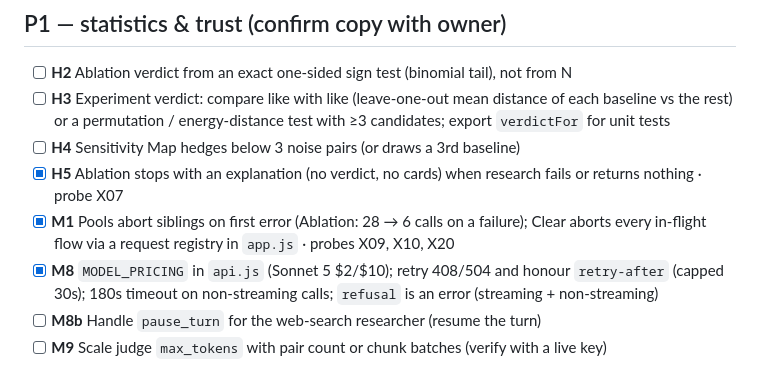
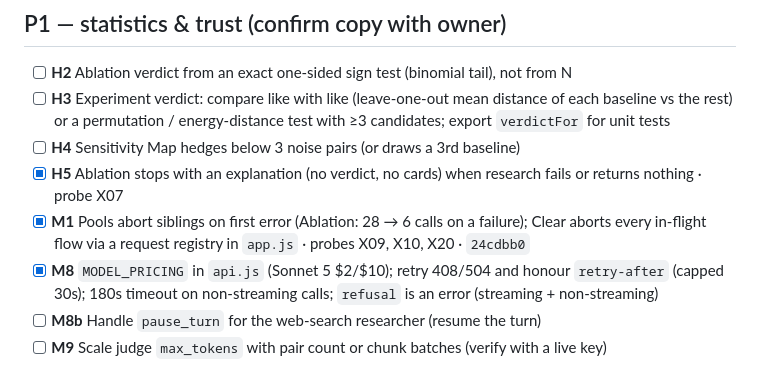
Before and after one commit to NChandrasekharR/wordcraft, a Markdown page: docs/roadmap.md, the part around the change. GitHub-like rendering.

Commit message:
roadmap: record P1 commit hash
Co-Authored-By: Claude Opus 5.5 <noreply@anthropic.com>
Claude-Session: https://claude.ai/code/session_01Ee2xq3zhTkoS1SC5Xqoka2

```diff
--- a/docs/roadmap.md
+++ b/docs/roadmap.md
@@ -32,7 +32,7 @@ P0 landed in `721e89c`; results in `tests/e2e/results/2026-09-25-after-p0/` —
 - [ ] **H3** Experiment verdict: compare like with like (leave-one-out mean distance of each baseline vs the rest) or a permutation / energy-distance test with ≥3 candidates; export `verdictFor` for unit tests
 - [ ] **H4** Sensitivity Map hedges below 3 noise pairs (or draws a 3rd baseline)
 - [x] **H5** Ablation stops with an explanation (no verdict, no cards) when research fails or returns nothing · probe X07
-- [x] **M1** Pools abort siblings on first error (Ablation: 28 → 6 calls on a failure); Clear aborts every in-flight flow via a request registry in `app.js` · probes X09, X10, X20
+- [x] **M1** Pools abort siblings on first error (Ablation: 28 → 6 calls on a failure); Clear aborts every in-flight flow via a request registry in `app.js` · probes X09, X10, X20 · `24cdbb0`
 - [x] **M8** `MODEL_PRICING` in `api.js` (Sonnet 5 $2/$10); retry 408/504 and honour `retry-after` (capped 30s); 180s timeout on non-streaming calls; `refusal` is an error (streaming + non-streaming)
 - [ ] **M8b** Handle `pause_turn` for the web-search researcher (resume the turn)
 - [ ] **M9** Scale judge `max_tokens` with pair count or chunk batches (verify with a live key)
```
